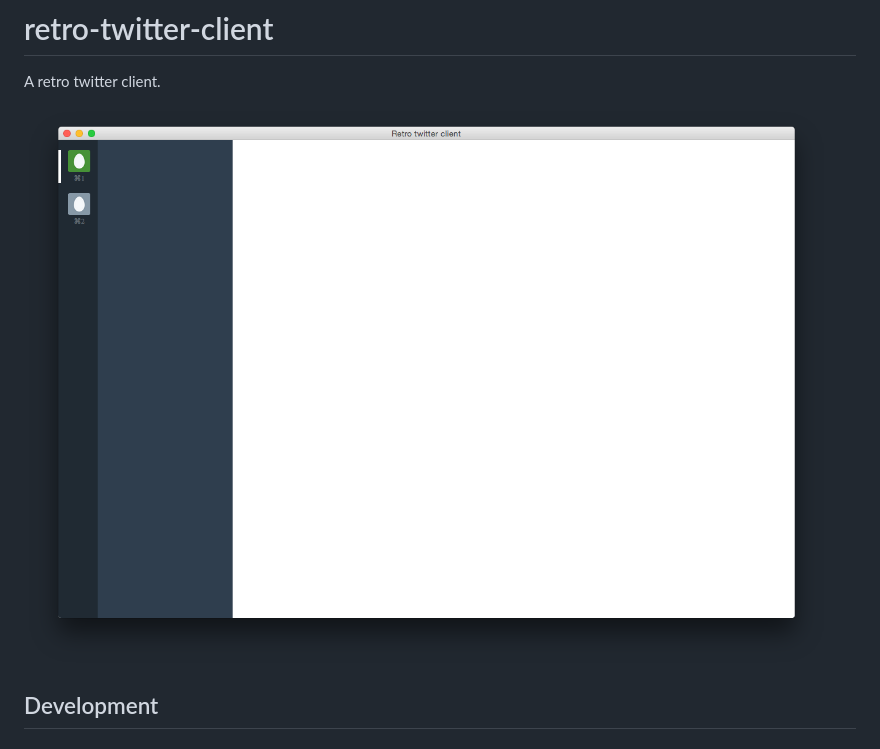
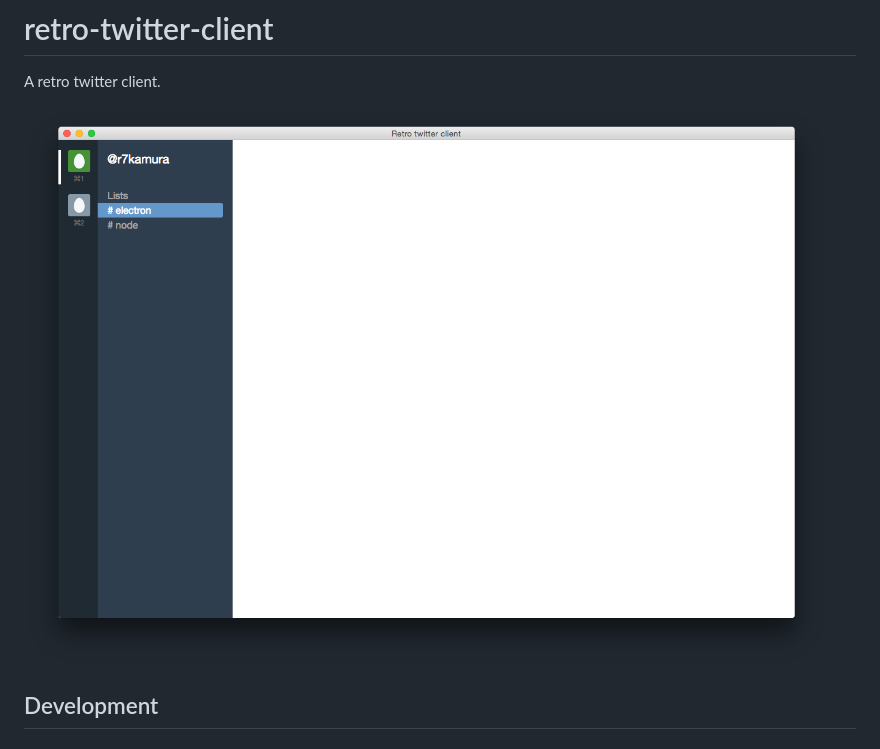
Before and after one commit to r7kamura/retro-twitter-client, a Markdown page: README.md, the part around the change. GitHub-like rendering; pictures changed too: images/preview3.png (deleted), images/preview4.png (added).

```diff
--- a/README.md
+++ b/README.md
@@ -1,7 +1,7 @@
 # retro-twitter-client
 A retro twitter client.
 
-![](/images/preview3.png)
+![](/images/preview4.png)
 
 ## Development
 ### npm run setup
```
Also changed, not shown: 4 other files.
